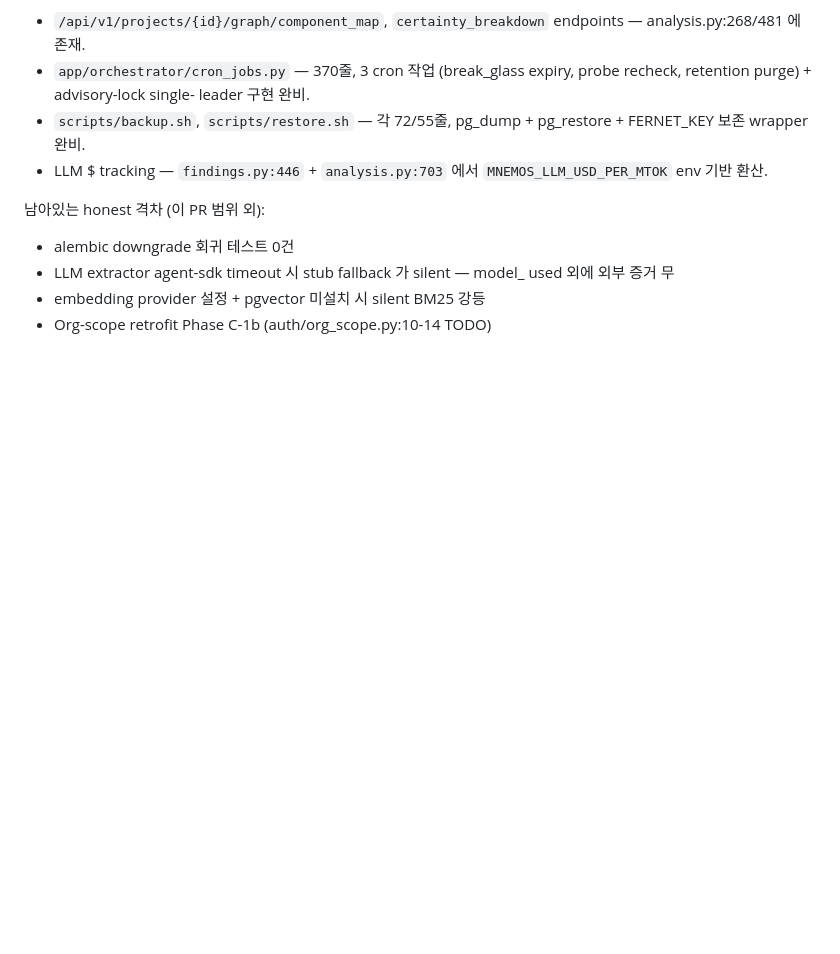
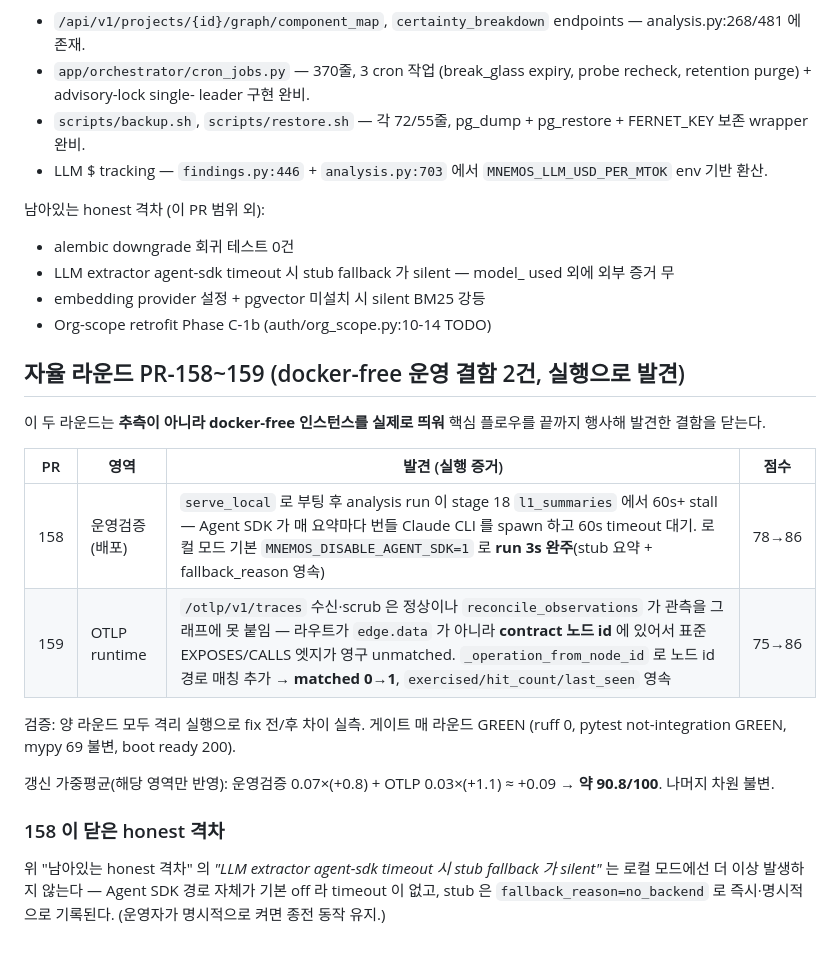
Before and after one commit to evelynn/Mnemos, a Markdown page: docs/operator-guide/score-evidence.md, the part around the change. GitHub-like rendering; blank space fills up the shorter version.

Commit message:
docs(score-evidence): record PR-158/159 docker-free operational fixes
Append the two execution-found rounds to the honest score record:
- PR-158 closed the l1_summaries stall (Agent SDK default-off in local mode)
- PR-159 closed the OTLP reconcile no-op (contract-node-id route matching)

Weighted avg ~90.7→~90.8; deployment 78→86, OTLP 75→86. Also marks the
'silent agent-sdk timeout fallback' honest-gap as closed for local mode.

https://claude.ai/code/session_01PifmWYrqo5cbkZqSpBm5K5

```diff
--- a/docs/operator-guide/score-evidence.md
+++ b/docs/operator-guide/score-evidence.md
@@ -151,3 +151,26 @@ Tests reality) 병렬 감사를 돌린 결과, 자칭 90.7 vs 실측 ~70 의
   used 외에 외부 증거 무
 - embedding provider 설정 + pgvector 미설치 시 silent BM25 강등
 - Org-scope retrofit Phase C-1b (auth/org_scope.py:10-14 TODO)
+
+## 자율 라운드 PR-158~159 (docker-free 운영 결함 2건, 실행으로 발견)
+
+이 두 라운드는 **추측이 아니라 docker-free 인스턴스를 실제로 띄워**
+핵심 플로우를 끝까지 행사해 발견한 결함을 닫는다.
+
+| PR | 영역 | 발견 (실행 증거) | 점수 |
+|----|------|-----------------|------|
+| 158 | 운영검증(배포) | `serve_local` 로 부팅 후 analysis run 이 stage 18 `l1_summaries` 에서 60s+ stall — Agent SDK 가 매 요약마다 번들 Claude CLI 를 spawn 하고 60s timeout 대기. 로컬 모드 기본 `MNEMOS_DISABLE_AGENT_SDK=1` 로 **run 3s 완주**(stub 요약 + fallback_reason 영속) | 78→86 |
+| 159 | OTLP runtime | `/otlp/v1/traces` 수신·scrub 은 정상이나 `reconcile_observations` 가 관측을 그래프에 못 붙임 — 라우트가 `edge.data` 가 아니라 **contract 노드 id** 에 있어서 표준 EXPOSES/CALLS 엣지가 영구 unmatched. `_operation_from_node_id` 로 노드 id 경로 매칭 추가 → **matched 0→1**, `exercised/hit_count/last_seen` 영속 | 75→86 |
+
+검증: 양 라운드 모두 격리 실행으로 fix 전/후 차이 실측. 게이트 매 라운드
+GREEN (ruff 0, pytest not-integration GREEN, mypy 69 불변, boot ready 200).
+
+갱신 가중평균(해당 영역만 반영): 운영검증 0.07×(+0.8) + OTLP 0.03×(+1.1)
+≈ +0.09 → **약 90.8/100**. 나머지 차원 불변.
+
+### 158 이 닫은 honest 격차
+
+위 "남아있는 honest 격차" 의 *"LLM extractor agent-sdk timeout 시 stub
+fallback 가 silent"* 는 로컬 모드에선 더 이상 발생하지 않는다 — Agent SDK
+경로 자체가 기본 off 라 timeout 이 없고, stub 은 `fallback_reason=no_backend`
+로 즉시·명시적으로 기록된다. (운영자가 명시적으로 켜면 종전 동작 유지.)
```
